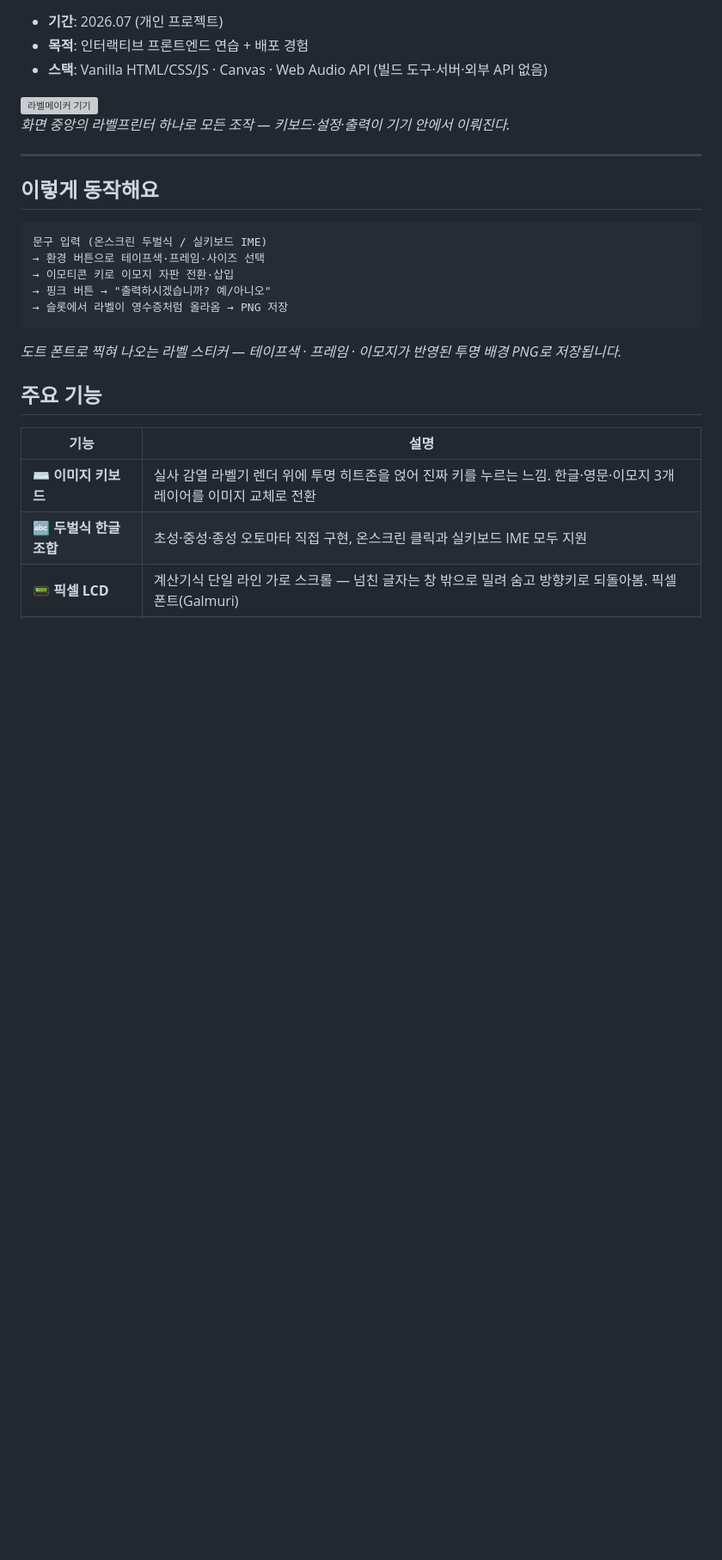
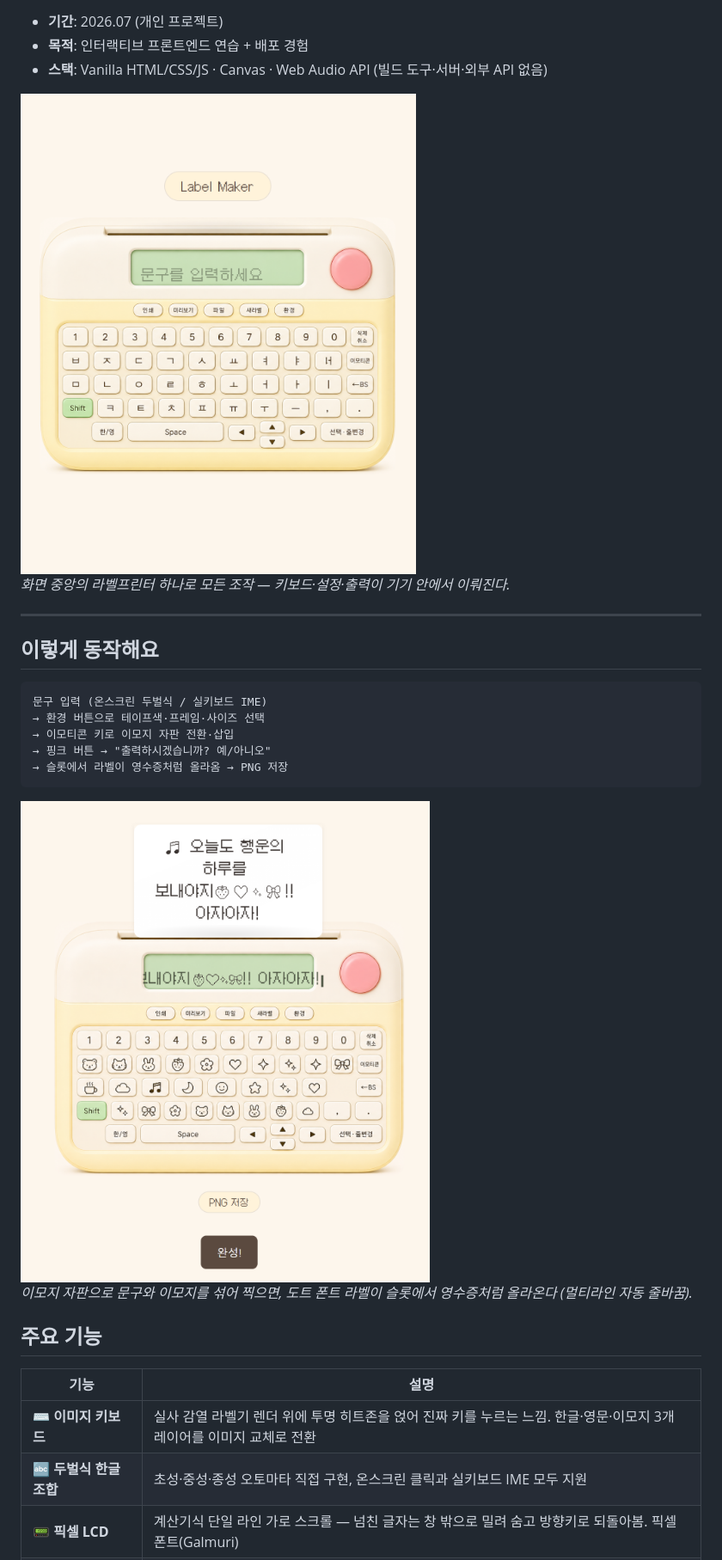
Before and after one commit to yeon-uu/labelmaker, a Markdown page: README.md, the part around the change. Shown at 86% size. Rendered like a GitHub page; pictures changed too: docs/img/labelmaker-hero.png (added), docs/img/labelmaker-output.png (added); blank space fills up the shorter version; grey boxes are pictures that could not be loaded.

Commit message:
docs: README에 실제 앱 스크린샷 2종(기기·라벨출력) 추가
Co-Authored-By: Claude Fable 5 <noreply@anthropic.com>

````diff
--- a/README.md
+++ b/README.md
@@ -13,7 +13,7 @@
 - **목적**: 인터랙티브 프론트엔드 연습 + 배포 경험
 - **스택**: Vanilla HTML/CSS/JS · Canvas · Web Audio API (빌드 도구·서버·외부 API 없음)
 
-<img src="docs/img/labelmaker-device.png" width="520" alt="라벨메이커 기기">
+<img src="docs/img/labelmaker-hero.png" width="480" alt="라벨메이커 기기">
 
 *화면 중앙의 라벨프린터 하나로 모든 조작 — 키보드·설정·출력이 기기 안에서 이뤄진다.*
 
@@ -29,7 +29,9 @@
 → 슬롯에서 라벨이 영수증처럼 올라옴 → PNG 저장
 ```
 
-*도트 폰트로 찍혀 나오는 라벨 스티커 — 테이프색 · 프레임 · 이모지가 반영된 투명 배경 PNG로 저장됩니다.*
+<img src="docs/img/labelmaker-output.png" width="480" alt="출력된 라벨 예시">
+
+*이모지 자판으로 문구와 이모지를 섞어 찍으면, 도트 폰트 라벨이 슬롯에서 영수증처럼 올라온다 (멀티라인 자동 줄바꿈).*
 
 ## 주요 기능
 
````
Also changed, not shown: assets/스크린샷 2026-07-05 152138.png (added), assets/스크린샷 2026-07-05 152538.png (added), 1 other file.
